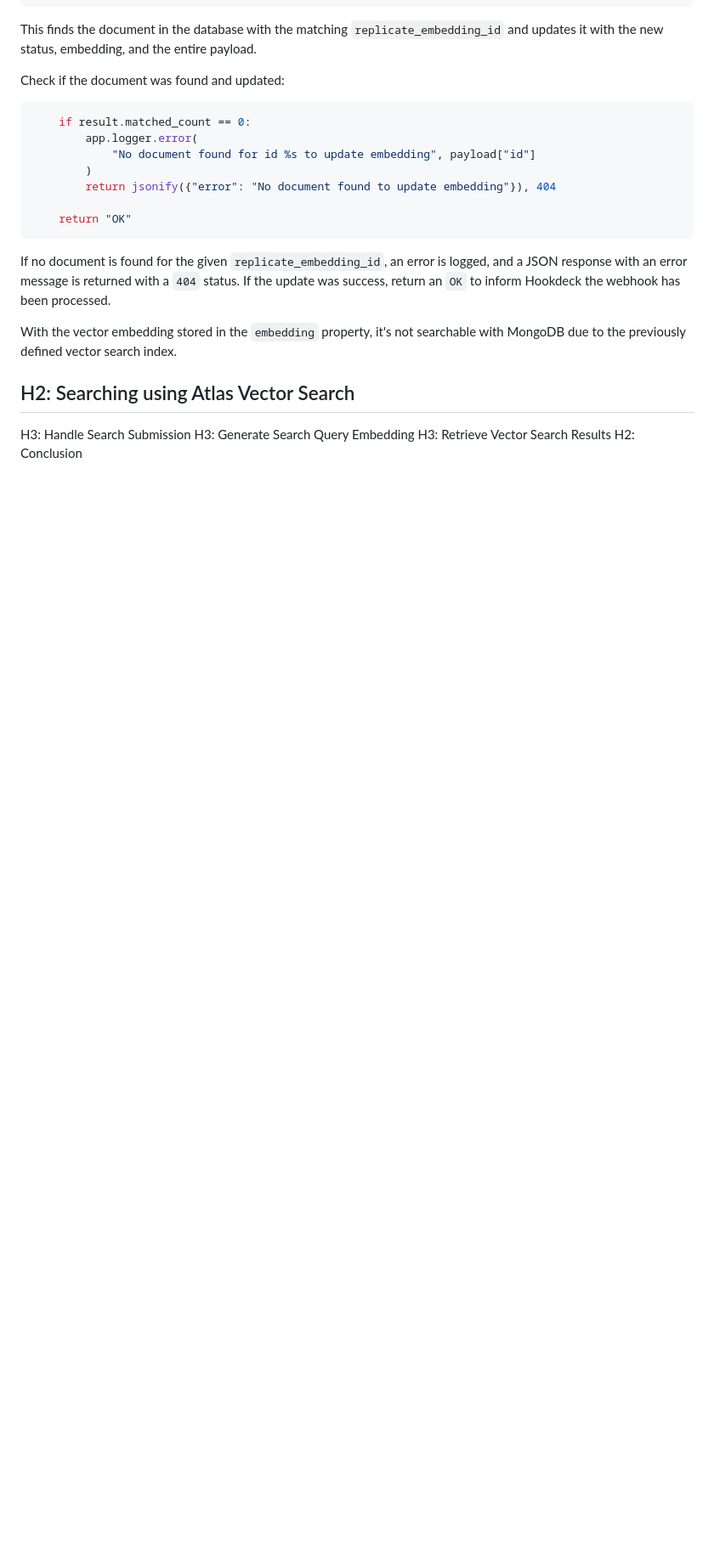
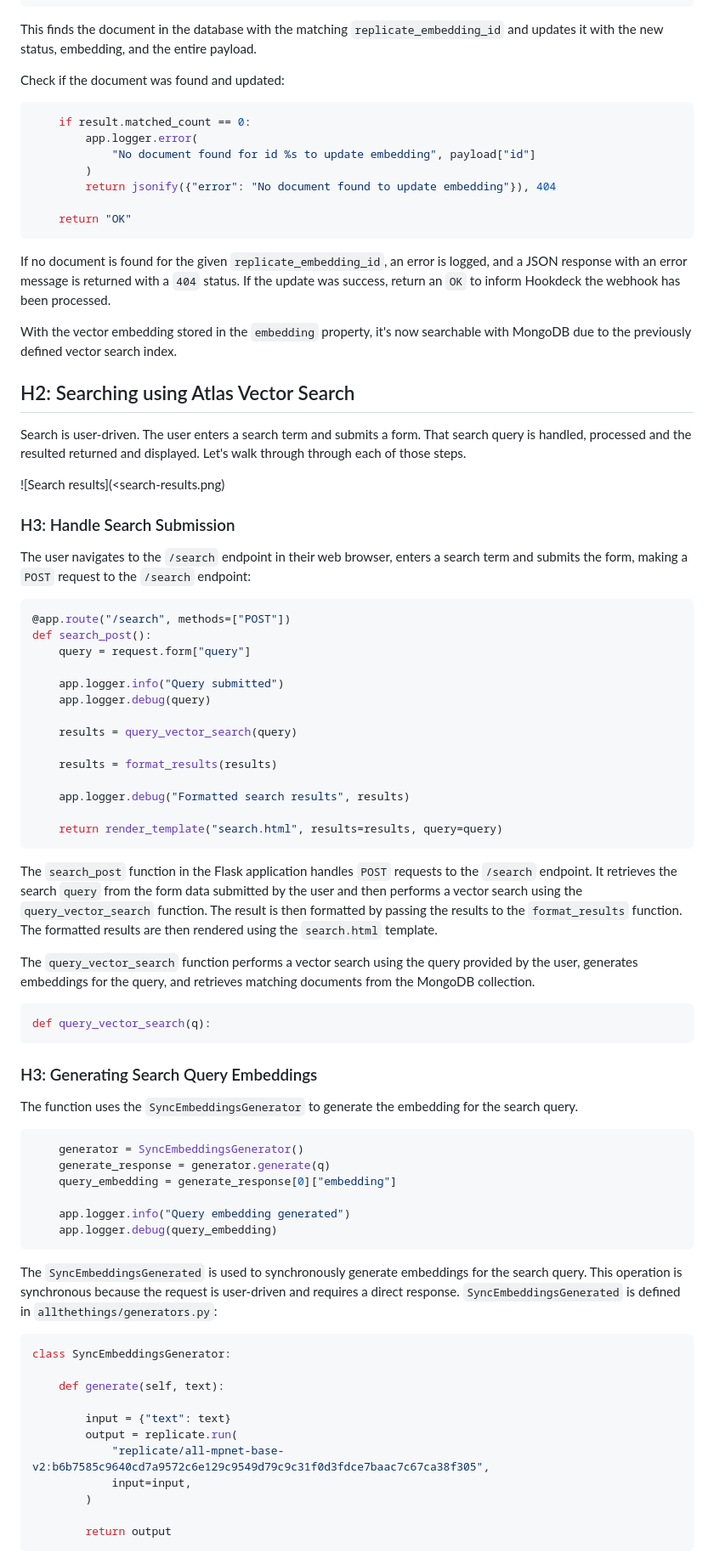
Before and after one commit to hookdeck/index-all-the-things, a Markdown page: tutorial/README.md, the part around the change printed below. Shown: that part at 85% size. Rendered like a GitHub page; blank space fills up the shorter version.

````diff
--- a/tutorial/README.md
+++ b/tutorial/README.md
@@ -785,9 +799,69 @@ Check if the document was found and updated:
 
 If no document is found for the given `replicate_embedding_id`, an error is logged, and a JSON response with an error message is returned with a `404` status. If the update was success, return an `OK` to inform Hookdeck the webhook has been processed.
 
-With the vector embedding stored in the `embedding` property, it's not searchable with MongoDB due to the previously defined vector search index.
+With the vector embedding stored in the `embedding` property, it's now searchable with MongoDB due to the previously defined vector search index.
 
 ## H2: Searching using Atlas Vector Search
 
-H3: Handle Search Submission
-H3: Generate Search Query Embedding
+Search is user-driven. The user enters a search term and submits a form. That search query is handled, processed and the resulted returned and displayed. Let's walk through through each of those steps.
+
+![Search results](<search-results.png)
+
+### H3: Handle Search Submission
+
+The user navigates to the `/search` endpoint in their web browser, enters a search term and submits the form, making a `POST` request to the `/search` endpoint:
+
+```py
+@app.route("/search", methods=["POST"])
+def search_post():
+    query = request.form["query"]
+
+    app.logger.info("Query submitted")
+    app.logger.debug(query)
+
+    results = query_vector_search(query)
+
+    results = format_results(results)
+
+    app.logger.debug("Formatted search results", results)
+
+    return render_template("search.html", results=results, query=query)
+```
+
+The `search_post` function in the Flask application handles `POST` requests to the `/search` endpoint. It retrieves the search `query` from the form data submitted by the user and then performs a vector search using the `query_vector_search` function. The result is then formatted by passing the results to the `format_results` function. The formatted results are then rendered using the `search.html` template.
+
+The `query_vector_search` function performs a vector search using the query provided by the user, generates embeddings for the query, and retrieves matching documents from the MongoDB collection.
+
+```py
+def query_vector_search(q):
+```
+
+### H3: Generating Search Query Embeddings
+
+The function uses the `SyncEmbeddingsGenerator` to generate the embedding for the search query.
+
+```py
+    generator = SyncEmbeddingsGenerator()
+    generate_response = generator.generate(q)
+    query_embedding = generate_response[0]["embedding"]
+
+    app.logger.info("Query embedding generated")
+    app.logger.debug(query_embedding)
+```
+
+The `SyncEmbeddingsGenerated` is used to synchronously generate embeddings for the search query. This operation is synchronous because the request is user-driven and requires a direct response. `SyncEmbeddingsGenerated` is defined in `allthethings/generators.py`:
+
+```py
+class SyncEmbeddingsGenerator:
+
+    def generate(self, text):
+
+        input = {"text": text}
+        output = replicate.run(
+            "replicate/all-mpnet-base-v2:b6b7585c9640cd7a9572c6e129c9549d79c9c31f0d3fdce7baac7c67ca38f305",
+            input=input,
+        )
+
+        return output
+```
+
````
Also changed, not shown: other parts of tutorial/README.md (+132 -11 lines), tutorial/mongodb-atlas-search-indexes.png, tutorial/search-result.png (added), 2 other files.
